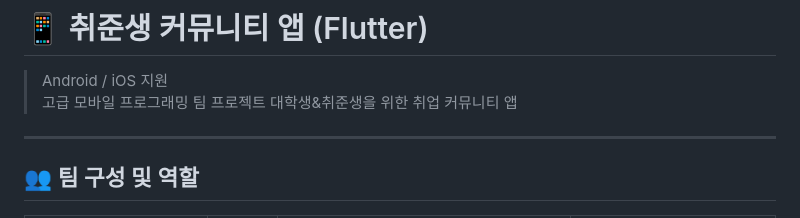
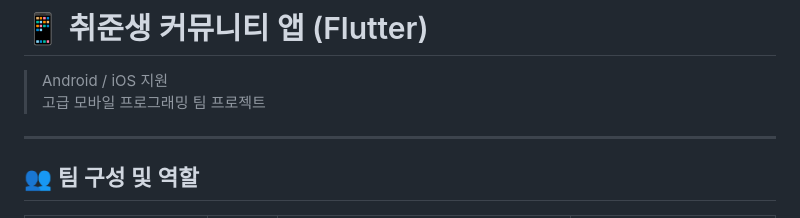
Before and after one commit to SonchaeRim/JOBLine, a Markdown page: README.md, the part around the change. Rendered like a GitHub page.

```diff
--- a/README.md
+++ b/README.md
@@ -2,7 +2,7 @@
 
 > Android / iOS 지원
 > 고급 모바일 프로그래밍 팀 프로젝트
-> 대학생&취준생을 위한 취업 커뮤니티 앱
+
 ---
 
 ## 👥 팀 구성 및 역할
```
